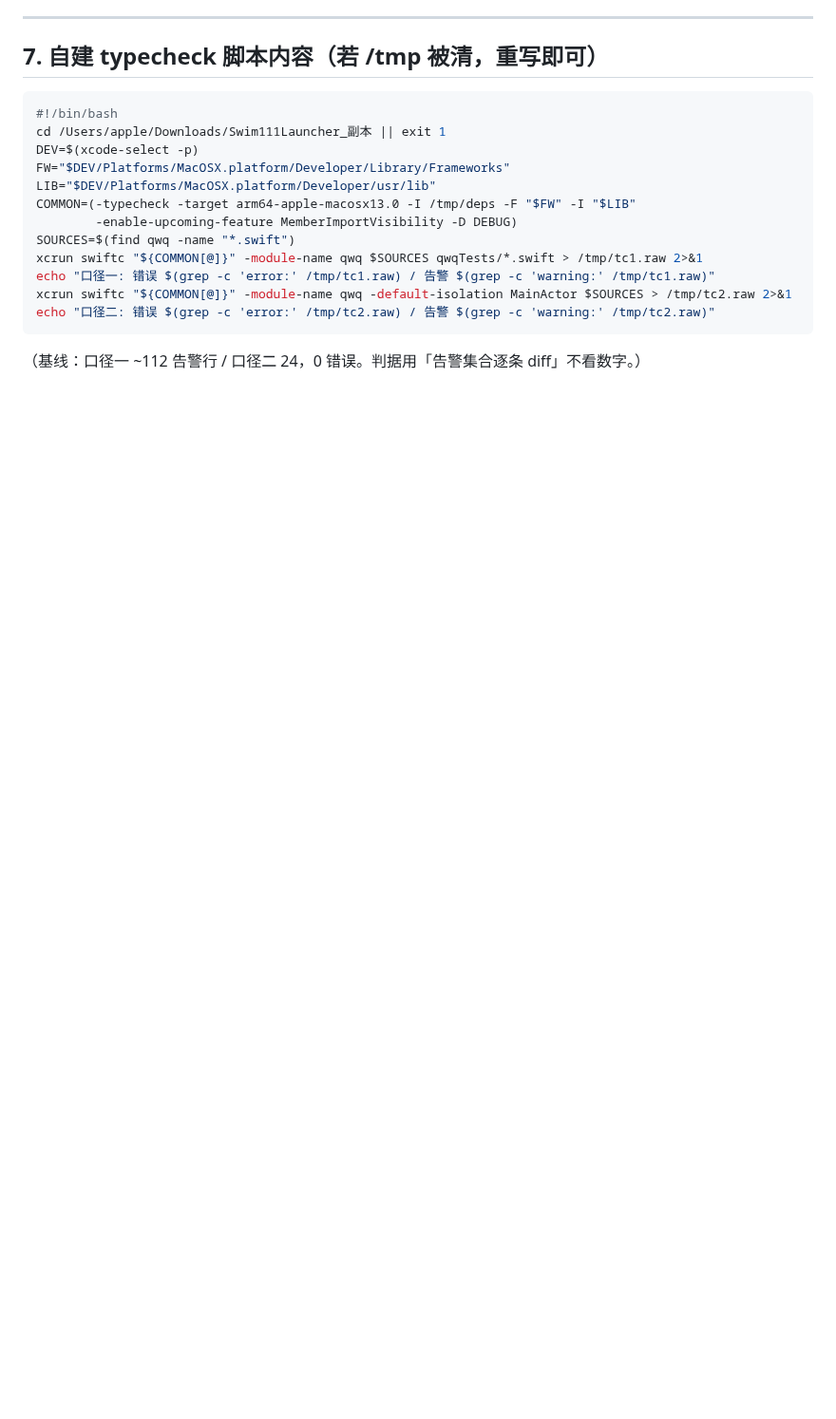
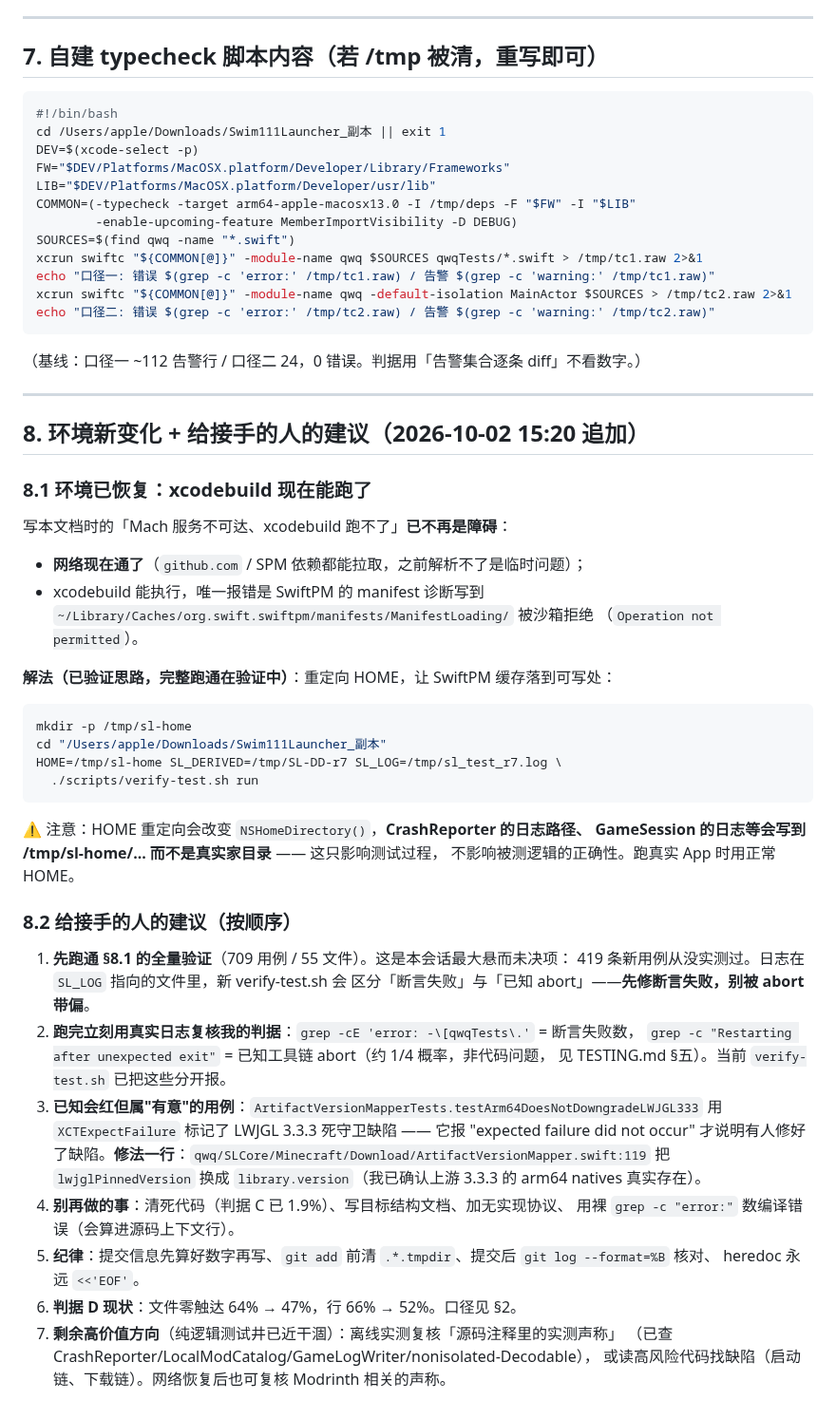
Before and after one commit to asdfasdfasdfasdfasdf111/SL, a Markdown page: docs/HANDOVER-SESSION-2026-10-02.md, the part around the change. Shown at 95% size. Rendered like a GitHub page; blank space fills up the shorter version.

Commit message:
docs: 追加环境恢复说明与给接手的人的建议

````diff
--- a/docs/HANDOVER-SESSION-2026-10-02.md
+++ b/docs/HANDOVER-SESSION-2026-10-02.md
@@ -177,3 +177,51 @@ echo "口径二: 错误 $(grep -c 'error:' /tmp/tc2.raw) / 告警 $(grep -c 'war
 ```
 
 （基线：口径一 ~112 告警行 / 口径二 24，0 错误。判据用「告警集合逐条 diff」不看数字。）
+
+
+---
+
+## 8. 环境新变化 + 给接手的人的建议（2026-10-02 15:20 追加）
+
+### 8.1 环境已恢复：xcodebuild 现在能跑了
+
+写本文档时的「Mach 服务不可达、xcodebuild 跑不了」**已不再是障碍**：
+
+- **网络现在通了**（`github.com` / SPM 依赖都能拉取，之前解析不了是临时问题）；
+- xcodebuild 能执行，唯一报错是 SwiftPM 的 manifest 诊断写到
+  `~/Library/Caches/org.swift.swiftpm/manifests/ManifestLoading/` 被沙箱拒绝
+  （`Operation not permitted`）。
+
+**解法（已验证思路，完整跑通在验证中）**：重定向 HOME，让 SwiftPM 缓存落到可写处：
+
+```bash
+mkdir -p /tmp/sl-home
+cd "/Users/apple/Downloads/Swim111Launcher_副本"
+HOME=/tmp/sl-home SL_DERIVED=/tmp/SL-DD-r7 SL_LOG=/tmp/sl_test_r7.log \
+  ./scripts/verify-test.sh run
+```
+
+⚠️ 注意：HOME 重定向会改变 `NSHomeDirectory()`，**CrashReporter 的日志路径、
+GameSession 的日志等会写到 /tmp/sl-home/... 而不是真实家目录** —— 这只影响测试过程，
+不影响被测逻辑的正确性。跑真实 App 时用正常 HOME。
+
+### 8.2 给接手的人的建议（按顺序）
+
+1. **先跑通 §8.1 的全量验证**（709 用例 / 55 文件）。这是本会话最大悬而未决项：
+   419 条新用例从没实测过。日志在 `SL_LOG` 指向的文件里，新 verify-test.sh 会
+   区分「断言失败」与「已知 abort」——**先修断言失败，别被 abort 带偏**。
+2. **跑完立刻用真实日志复核我的判据**：`grep -cE 'error: -\[qwqTests\.'` = 断言失败数，
+   `grep -c "Restarting after unexpected exit"` = 已知工具链 abort（约 1/4 概率，非代码问题，
+   见 TESTING.md §五）。当前 `verify-test.sh` 已把这些分开报。
+3. **已知会红但属"有意"的用例**：`ArtifactVersionMapperTests.testArm64DoesNotDowngradeLWJGL333`
+   用 `XCTExpectFailure` 标记了 LWJGL 3.3.3 死守卫缺陷 —— 它报 "expected failure did not occur"
+   才说明有人修好了缺陷。**修法一行**：`qwq/SLCore/Minecraft/Download/ArtifactVersionMapper.swift:119`
+   把 `lwjglPinnedVersion` 换成 `library.version`（我已确认上游 3.3.3 的 arm64 natives 真实存在）。
+4. **别再做的事**：清死代码（判据 C 已 1.9%）、写目标结构文档、加无实现协议、
+   用裸 `grep -c "error:"` 数编译错误（会算进源码上下文行）。
+5. **纪律**：提交信息先算好数字再写、`git add` 前清 `.*.tmpdir`、提交后 `git log --format=%B` 核对、
+   heredoc 永远 `<<'EOF'`。
+6. **判据 D 现状**：文件零触达 64% → 47%，行 66% → 52%。口径见 §2。
+7. **剩余高价值方向**（纯逻辑测试井已近干涸）：离线实测复核「源码注释里的实测声称」
+   （已查 CrashReporter/LocalModCatalog/GameLogWriter/nonisolated-Decodable），
+   或读高风险代码找缺陷（启动链、下载链）。网络恢复后也可复核 Modrinth 相关的声称。
````
